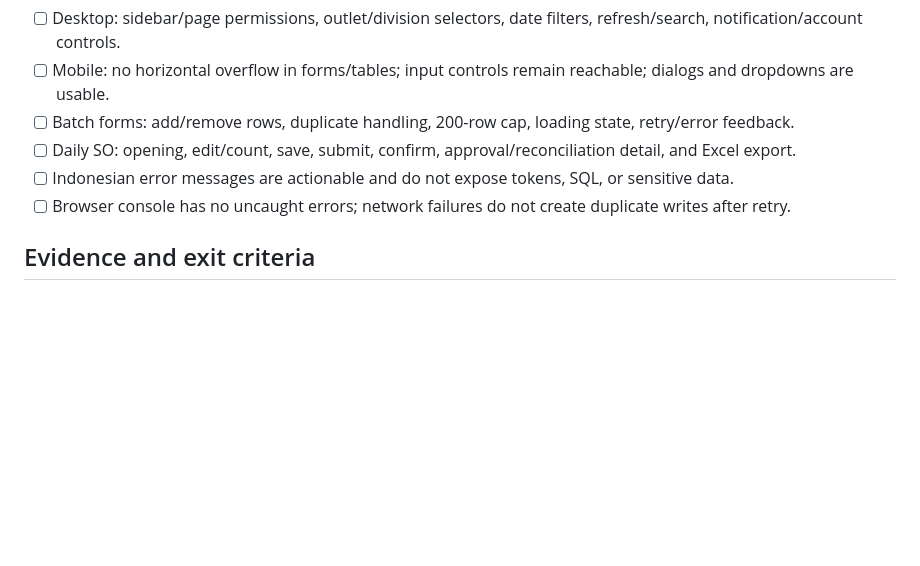
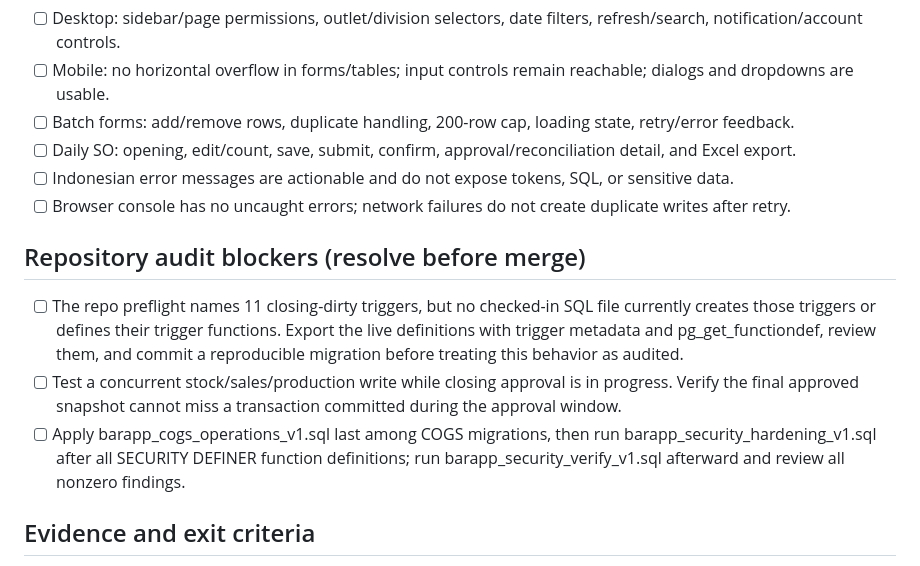
Before and after one commit to ahmadpajarpirmansah099-droid/Barapp, a Markdown page: BARAPP_STAGING_SMOKE_TEST_V1.md, the part around the change. GitHub-like rendering; blank space fills up the shorter version.

Commit message:
docs: record reconciliation-trigger and approval-race audit blockers

```diff
--- a/BARAPP_STAGING_SMOKE_TEST_V1.md
+++ b/BARAPP_STAGING_SMOKE_TEST_V1.md
@@ -71,6 +71,11 @@ Status: prepared for the draft PR; not yet executed against a verified staging p
 - [ ] Indonesian error messages are actionable and do not expose tokens, SQL, or sensitive data.
 - [ ] Browser console has no uncaught errors; network failures do not create duplicate writes after retry.
 
+## Repository audit blockers (resolve before merge)
+- [ ] The repo preflight names 11 closing-dirty triggers, but no checked-in SQL file currently creates those triggers or defines their trigger functions. Export the live definitions with trigger metadata and pg_get_functiondef, review them, and commit a reproducible migration before treating this behavior as audited.
+- [ ] Test a concurrent stock/sales/production write while closing approval is in progress. Verify the final approved snapshot cannot miss a transaction committed during the approval window.
+- [ ] Apply barapp_cogs_operations_v1.sql last among COGS migrations, then run barapp_security_hardening_v1.sql after all SECURITY DEFINER function definitions; run barapp_security_verify_v1.sql afterward and review all nonzero findings.
+
 ## Evidence and exit criteria
 - [ ] Capture sanitized screenshots for each failed/passed critical flow.
 - [ ] Record expected vs actual quantities and reconciliation output for test division.
```
